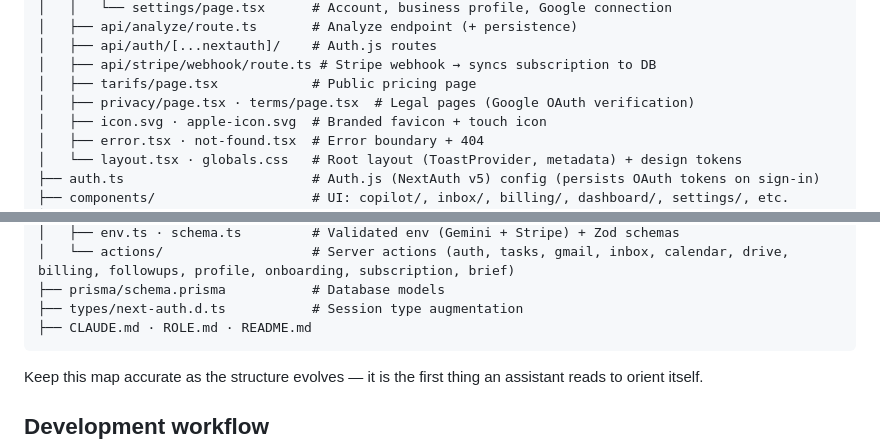
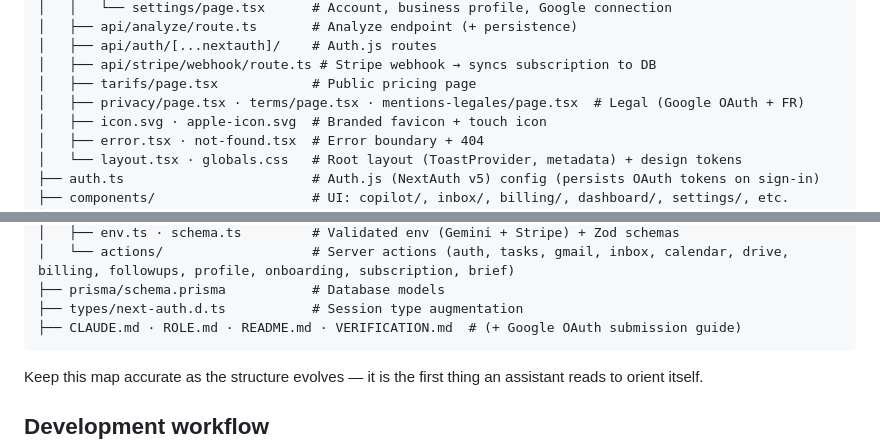
Before and after one commit to teodortomilobednarz-ai/Assistant-teodor, a Markdown page: CLAUDE.md, 2 parts joined by grey strips. Rendered like a GitHub page.

Commit message:
Add Google OAuth verification guide (VERIFICATION.md) + docs

````diff
--- a/CLAUDE.md
+++ b/CLAUDE.md
@@ -69,7 +69,7 @@ See [`ROLE.md`](ROLE.md) for the full role definition.
 │   ├── api/auth/[...nextauth]/    # Auth.js routes
 │   ├── api/stripe/webhook/route.ts # Stripe webhook → syncs subscription to DB
 │   ├── tarifs/page.tsx            # Public pricing page
-│   ├── privacy/page.tsx · terms/page.tsx  # Legal pages (Google OAuth verification)
+│   ├── privacy/page.tsx · terms/page.tsx · mentions-legales/page.tsx  # Legal (Google OAuth + FR)
 │   ├── icon.svg · apple-icon.svg  # Branded favicon + touch icon
 │   ├── error.tsx · not-found.tsx  # Error boundary + 404
 │   └── layout.tsx · globals.css   # Root layout (ToastProvider, metadata) + design tokens
@@ -87,7 +87,7 @@ See [`ROLE.md`](ROLE.md) for the full role definition.
 │   └── actions/                   # Server actions (auth, tasks, gmail, inbox, calendar, drive, billing, followups, profile, onboarding, subscription, brief)
 ├── prisma/schema.prisma           # Database models
 ├── types/next-auth.d.ts           # Session type augmentation
-├── CLAUDE.md · ROLE.md · README.md
+├── CLAUDE.md · ROLE.md · README.md · VERIFICATION.md  # (+ Google OAuth submission guide)
 ```
 
 Keep this map accurate as the structure evolves — it is the first thing an assistant reads to
````
Also changed, not shown: VERIFICATION.md (added, +101 -0 lines).
